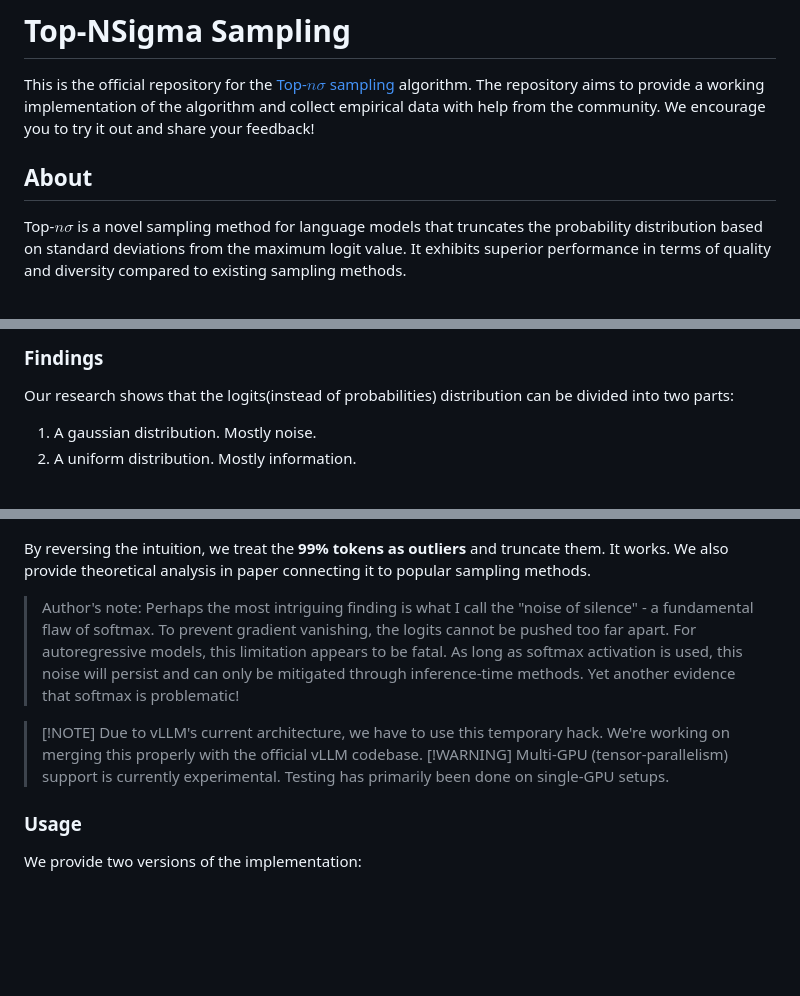
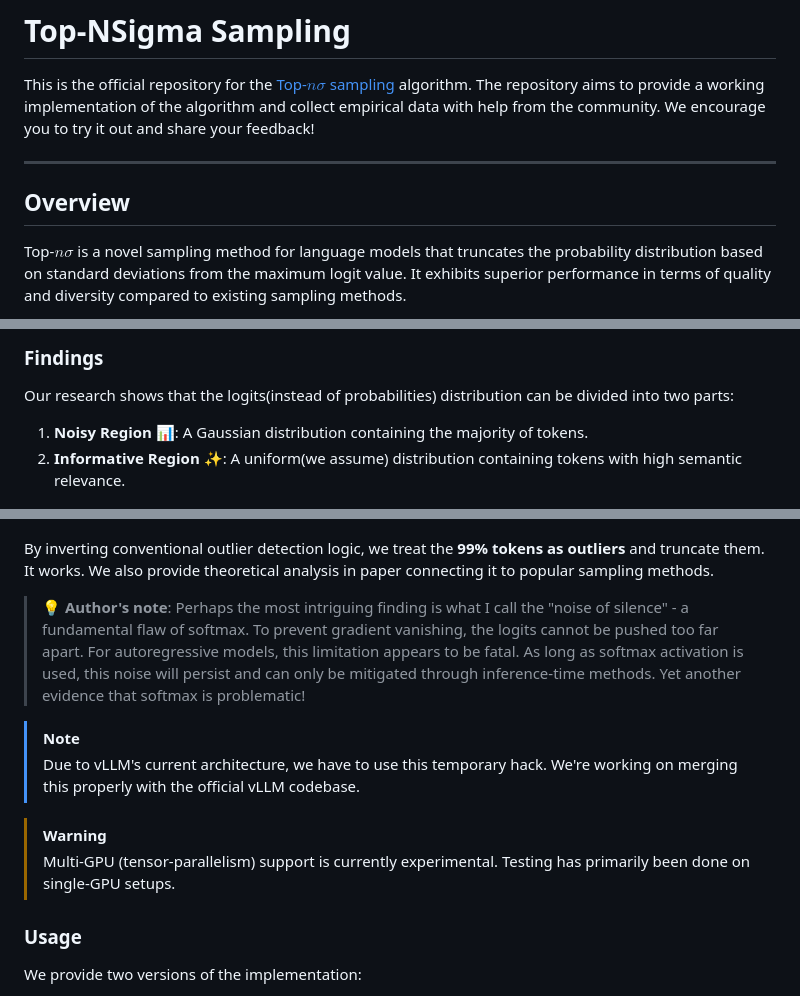
Before and after one commit to menhguin/top_nsigma, a Markdown page: README.md, 3 parts joined by grey strips. Drawn GitHub-style; blank space fills up the shorter version.

```diff
--- a/README.md
+++ b/README.md
@@ -2,7 +2,10 @@
 
 This is the official repository for the [Top-$n\sigma$ sampling](https://arxiv.org/pdf/2411.07641) algorithm. The repository aims to provide a working implementation of the algorithm and collect empirical data with help from the community. We encourage you to try it out and share your feedback!
 
-## About
+---
+
+## Overview
+
 Top-$n\sigma$ is a novel sampling method for language models that truncates the probability distribution based on standard deviations from the maximum logit value. It exhibits superior performance in terms of quality and diversity compared to existing sampling methods.
 
 ![Single-Pass results](img/results.png)
@@ -11,17 +14,20 @@ Top-$n\sigma$ is a novel sampling method for language models that truncates the
 
 Our research shows that the logits(instead of probabilities) distribution can be divided into two parts:
 
-1. A gaussian distribution. Mostly noise.
-2. A uniform distribution. Mostly information.
+1. **Noisy Region** 📊: A Gaussian distribution containing the majority of tokens.
+2. **Informative Region** ✨: A uniform(we assume) distribution containing tokens with high semantic relevance.
 
 ![Logits distribution](img/logits.png)
 
-By reversing the intuition, we treat the **99% tokens as outliers** and truncate them. It works. We also provide theoretical analysis in paper connecting it to popular sampling methods.
+By inverting conventional outlier detection logic, we treat the **99% tokens as outliers** and truncate them. It works. We also provide theoretical analysis in paper connecting it to popular sampling methods.
 
-> Author's note: Perhaps the most intriguing finding is what I call the "noise of silence" - a fundamental flaw of softmax. To prevent gradient vanishing, the logits cannot be pushed too far apart. For autoregressive models, this limitation appears to be fatal. As long as softmax activation is used, this noise will persist and can only be mitigated through inference-time methods. Yet another evidence that softmax is problematic!
+> 💡 **Author's note**: Perhaps the most intriguing finding is what I call the "noise of silence" - a fundamental flaw of softmax. To prevent gradient vanishing, the logits cannot be pushed too far apart. For autoregressive models, this limitation appears to be fatal. As long as softmax activation is used, this noise will persist and can only be mitigated through inference-time methods. Yet another evidence that softmax is problematic!
 
-> [!NOTE] Due to vLLM's current architecture, we have to use this temporary hack. We're working on merging this properly with the official vLLM codebase.
-> [!WARNING] Multi-GPU (tensor-parallelism) support is currently experimental. Testing has primarily been done on single-GPU setups.
+> [!NOTE]
+> Due to vLLM's current architecture, we have to use this temporary hack. We're working on merging this properly with the official vLLM codebase.
+
+> [!WARNING]
+> Multi-GPU (tensor-parallelism) support is currently experimental. Testing has primarily been done on single-GPU setups.
 
 
 ### Usage
```
